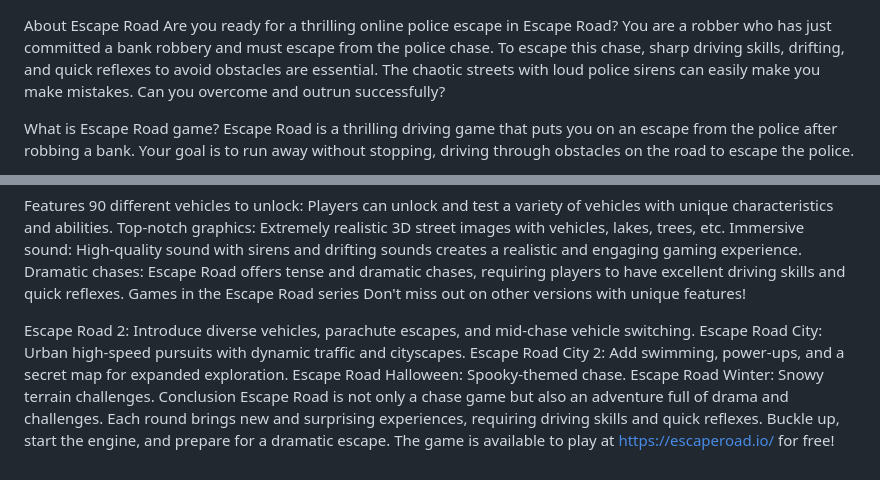
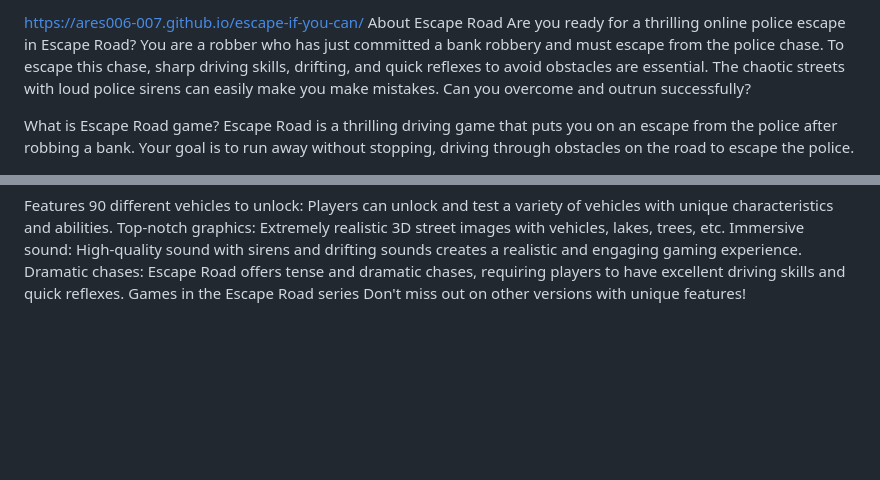
Before and after one commit to Ares006-007/escape-if-you-can, a Markdown page: README.md, 2 parts joined by grey strips. GitHub-like rendering; blank space fills up the shorter version.

```diff
--- a/README.md
+++ b/README.md
@@ -1,3 +1,4 @@
+https://ares006-007.github.io/escape-if-you-can/
 About Escape Road
 Are you ready for a thrilling online police escape in Escape Road? You are a robber who has just committed a bank robbery and must escape from the police chase. To escape this chase, sharp driving skills, drifting, and quick reflexes to avoid obstacles are essential. The chaotic streets with loud police sirens can easily make you make mistakes. Can you overcome and outrun successfully?
 
@@ -47,11 +48,3 @@ Immersive sound: High-quality sound with sirens and drifting sounds creates a re
 Dramatic chases: Escape Road offers tense and dramatic chases, requiring players to have excellent driving skills and quick reflexes.
 Games in the Escape Road series
 Don't miss out on other versions with unique features!
-
-Escape Road 2: Introduce diverse vehicles, parachute escapes, and mid-chase vehicle switching.
-Escape Road City: Urban high-speed pursuits with dynamic traffic and cityscapes.
-Escape Road City 2: Add swimming, power-ups, and a secret map for expanded exploration.
-Escape Road Halloween: Spooky-themed chase.
-Escape Road Winter: Snowy terrain challenges.
-Conclusion
-Escape Road is not only a chase game but also an adventure full of drama and challenges. Each round brings new and surprising experiences, requiring driving skills and quick reflexes. Buckle up, start the engine, and prepare for a dramatic escape. The game is available to play at https://escaperoad.io/ for free!
```
